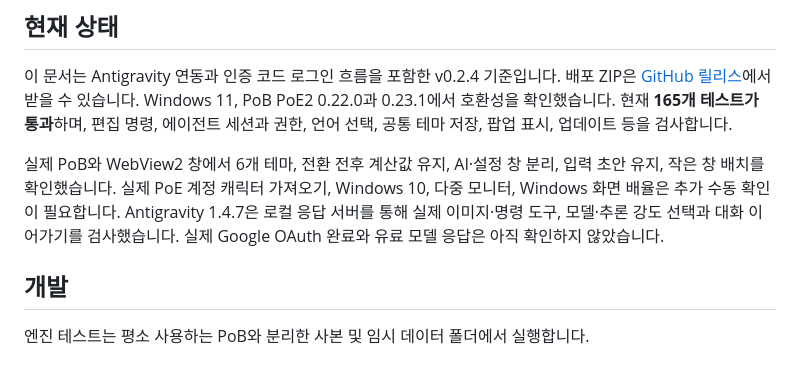
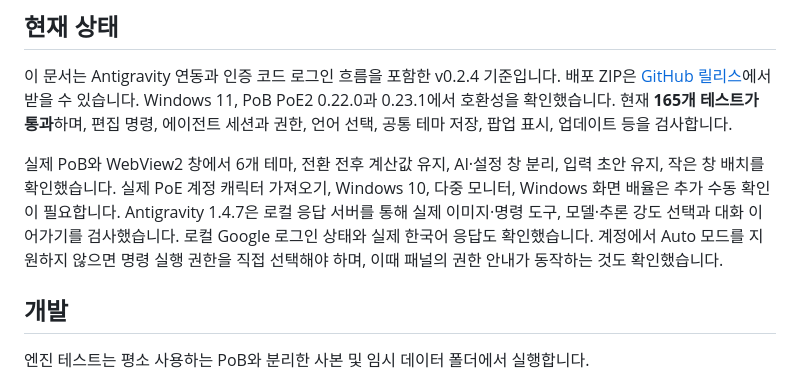
Before and after one commit to tjdcks12/pob-ai, a Markdown page: README.ko.md, the part around the change. Rendered like a GitHub page.

```diff
--- a/README.ko.md
+++ b/README.ko.md
@@ -236,7 +236,8 @@ Windows 11, PoB PoE2 0.22.0과 0.23.1에서 호환성을 확인했습니다. 현
 작은 창 배치를 확인했습니다. 실제 PoE 계정 캐릭터 가져오기, Windows 10, 다중 모니터,
 Windows 화면 배율은 추가 수동 확인이 필요합니다.
 Antigravity 1.4.7은 로컬 응답 서버를 통해 실제 이미지·명령 도구, 모델·추론 강도 선택과 대화 이어가기를
-검사했습니다. 실제 Google OAuth 완료와 유료 모델 응답은 아직 확인하지 않았습니다.
+검사했습니다. 로컬 Google 로그인 상태와 실제 한국어 응답도 확인했습니다. 계정에서 Auto 모드를
+지원하지 않으면 명령 실행 권한을 직접 선택해야 하며, 이때 패널의 권한 안내가 동작하는 것도 확인했습니다.
 
 ## 개발
 
```
Also changed, not shown: README.md (+3 -2 lines).
